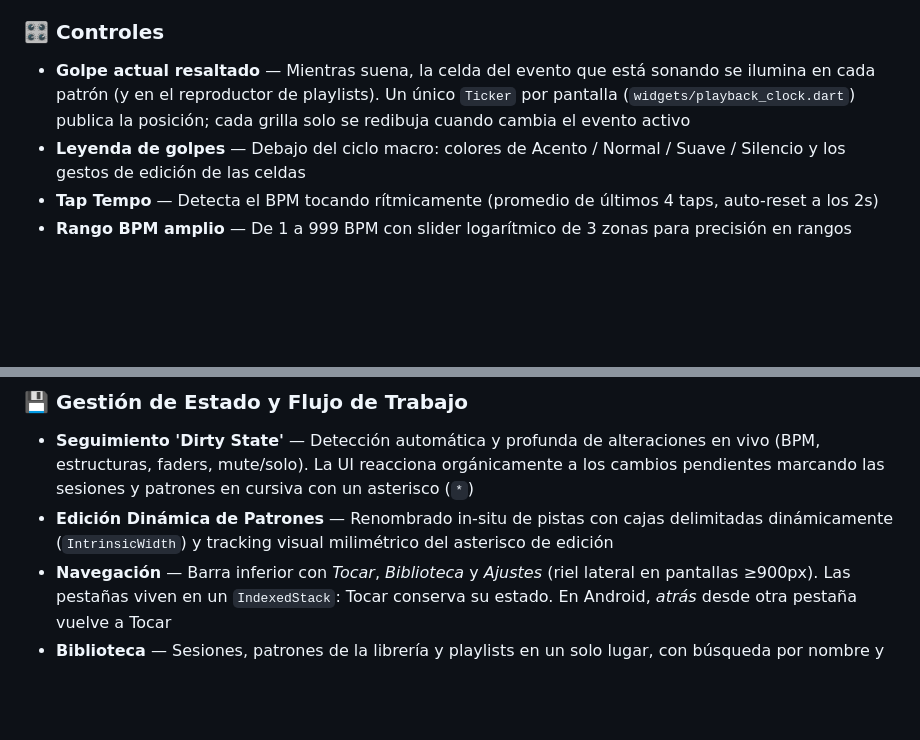
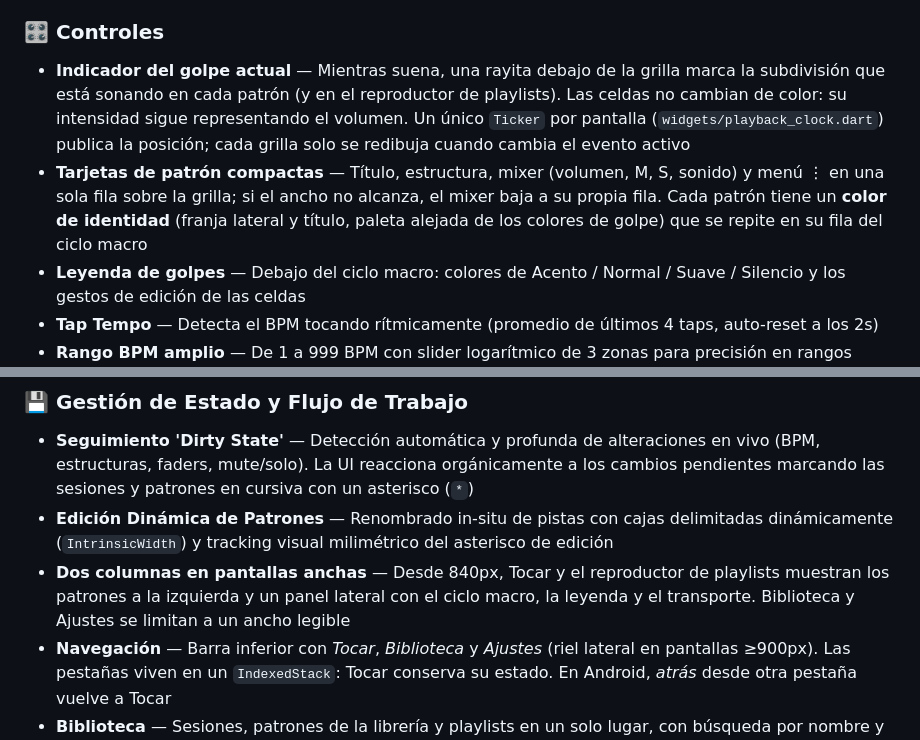
Before and after one commit to randazzofederico-coder/Metronomo, a Markdown page: README.md, 2 parts joined by grey strips. Drawn GitHub-style; blank space fills up the shorter version.

Commit message:
docs: README - indicador de golpe, tarjetas compactas, color por patron y dos columnas

```diff
--- a/README.md
+++ b/README.md
@@ -35,7 +35,8 @@ Metrónomo profesional para músicos con motor de audio nativo C++, soporte para
 - **Límites seguros** — Máximo 32 pulsos por grupo, 12 subdivisiones por pulso, 64 pulsos totales por patrón
 
 ### 🎛️ Controles
-- **Golpe actual resaltado** — Mientras suena, la celda del evento que está sonando se ilumina en cada patrón (y en el reproductor de playlists). Un único `Ticker` por pantalla (`widgets/playback_clock.dart`) publica la posición; cada grilla solo se redibuja cuando cambia el evento activo
+- **Indicador del golpe actual** — Mientras suena, una rayita debajo de la grilla marca la subdivisión que está sonando en cada patrón (y en el reproductor de playlists). Las celdas no cambian de color: su intensidad sigue representando el volumen. Un único `Ticker` por pantalla (`widgets/playback_clock.dart`) publica la posición; cada grilla solo se redibuja cuando cambia el evento activo
+- **Tarjetas de patrón compactas** — Título, estructura, mixer (volumen, M, S, sonido) y menú ⋮ en una sola fila sobre la grilla; si el ancho no alcanza, el mixer baja a su propia fila. Cada patrón tiene un **color de identidad** (franja lateral y título, paleta alejada de los colores de golpe) que se repite en su fila del ciclo macro
 - **Leyenda de golpes** — Debajo del ciclo macro: colores de Acento / Normal / Suave / Silencio y los gestos de edición de las celdas
 - **Tap Tempo** — Detecta el BPM tocando rítmicamente (promedio de últimos 4 taps, auto-reset a los 2s)
 - **Rango BPM amplio** — De 1 a 999 BPM con slider logarítmico de 3 zonas para precisión en rangos musicales
@@ -157,6 +158,7 @@ Metrónomo profesional para músicos con motor de audio nativo C++, soporte para
 ### 💾 Gestión de Estado y Flujo de Trabajo
 - **Seguimiento 'Dirty State'** — Detección automática y profunda de alteraciones en vivo (BPM, estructuras, faders, mute/solo). La UI reacciona orgánicamente a los cambios pendientes marcando las sesiones y patrones en cursiva con un asterisco (`*`)
 - **Edición Dinámica de Patrones** — Renombrado in-situ de pistas con cajas delimitadas dinámicamente (`IntrinsicWidth`) y tracking visual milimétrico del asterisco de edición
+- **Dos columnas en pantallas anchas** — Desde 840px, Tocar y el reproductor de playlists muestran los patrones a la izquierda y un panel lateral con el ciclo macro, la leyenda y el transporte. Biblioteca y Ajustes se limitan a un ancho legible
 - **Navegación** — Barra inferior con *Tocar*, *Biblioteca* y *Ajustes* (riel lateral en pantallas ≥900px). Las pestañas viven en un `IndexedStack`: Tocar conserva su estado. En Android, *atrás* desde otra pestaña vuelve a Tocar
 - **Biblioteca** — Sesiones, patrones de la librería y playlists en un solo lugar, con búsqueda por nombre y el mismo menú ⋮ en cada ítem. Sesiones: tocar = abrir en Tocar (protegiendo cambios sin guardar), compartir, duplicar, renombrar, eliminar (confirmación + DESHACER); la sesión abierta se marca *En Tocar*. Patrones: tocar = agregar a la sesión, compartir, renombrar, eliminar (DESHACER). Playlists: reproducir, editar, compartir, renombrar, eliminar
 - **Guardado simplificado** — 💾 sobrescribe la sesión activa directamente (snackbar con *DESHACER*); si la sesión no existe todavía pide un nombre. *Guardar como…*, *Nueva*, *Abrir*, *Compartir sesión*, *Playlists* y *Ajustes* están en el menú ⋮ de la App Bar
```
